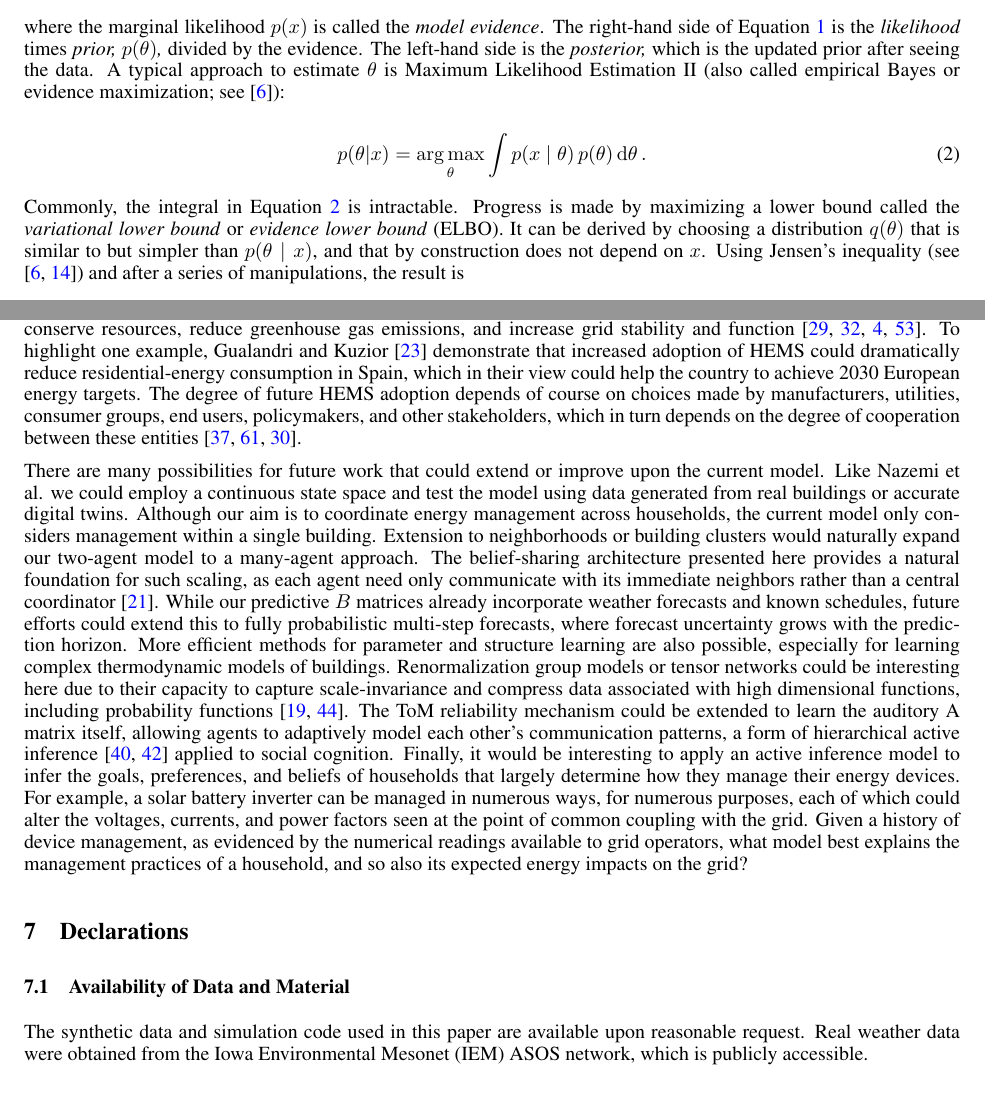
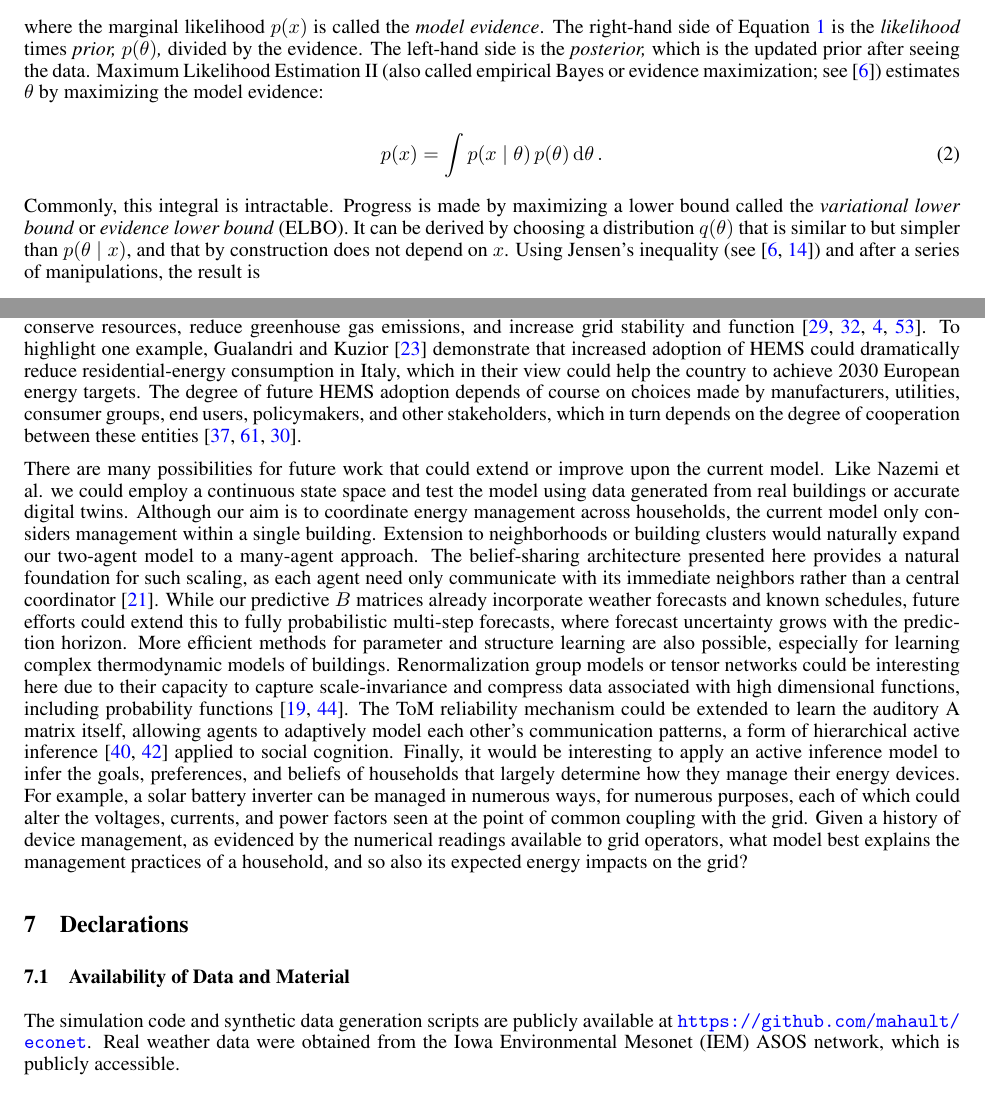
Before and after one commit to mahault/econet, a LaTeX paper (mainV5.tex): two parts of pages 5 and 25 of 29, joined at a grey line, cut so that both start at the same text. Compiled offline with pdfLaTeX.

Commit message:
Fix paper errors: attribution, MLE-II equation, country, data availability
- Boik et al. → Albarracin et al. (matches cited references)
- MLE-II equation: remove nonsensical argmax over integrated-out variable;
  now correctly states the model evidence integral p(x) = ∫ p(x|θ)p(θ)dθ
- Spain → Italy (Gualandri-2023 is about Italian energy consumption)
- Data availability: link to public GitHub repo instead of "upon request"

```diff
--- a/mainV5.tex
+++ b/mainV5.tex
@@ -407,14 +407,15 @@ where the marginal likelihood $p(x)$ is called the \textit{model
 evidence}. The right-hand side of Equation~\ref{eq:bayes} is the \textit{likelihood} times \textit{prior,
 $p(\theta)$,} divided by the evidence. The left-hand side is the
 \textit{posterior,} which is the updated prior after seeing the data.
-A typical approach to estimate $\theta$ is Maximum Likelihood Estimation
-II (also called empirical Bayes or evidence maximization; see \cite{bishop2006}):
+Maximum Likelihood Estimation II (also called empirical Bayes or
+evidence maximization; see \cite{bishop2006}) estimates $\theta$ by
+maximizing the model evidence:
 
 \begin{equation}
-p(\theta|x)=\underset{\theta}{\mathrm{arg\,max}}\int p(x\mid\theta)\,p(\theta)\D\theta\,.\label{eq:mle2}
+p(x)=\int p(x\mid\theta)\,p(\theta)\D\theta\,.\label{eq:mle2}
 \end{equation}
 
-Commonly, the integral in Equation~\ref{eq:mle2} is intractable. Progress is made by maximizing
+Commonly, this integral is intractable. Progress is made by maximizing
 a lower bound called the \textit{variational lower bound} or \textit{evidence
 lower bound} (ELBO). It can be derived by choosing a distribution
 $q(\theta)$ that is similar to but simpler than $p(\theta\mid x)$,
@@ -1652,7 +1653,7 @@ greenhouse gas emissions, and increase grid stability and function
 \cite{khabbazi2025,Mahapatra2022-zp,Martinez-2021,Tuomela-2021}.
 To highlight one example, Gualandri and Kuzior \cite{Gualandri-2023}
 demonstrate that increased adoption of HEMS could dramatically reduce
-residential-energy consumption in Spain, which in their view could
+residential-energy consumption in Italy, which in their view could
 help the country to achieve 2030 European energy targets. The degree
 of future HEMS adoption depends of course on choices made by manufacturers,
 utilities, consumer groups, end users, policymakers, and other stakeholders,
@@ -1697,9 +1698,10 @@ of a household, and so also its expected energy impacts on the grid?
 
 \subsection{Availability of Data and Material}
 
-The synthetic data and simulation code used in this paper are available
-upon reasonable request. Real weather data were obtained from the Iowa
-Environmental Mesonet (IEM) ASOS network, which is publicly accessible.
+The simulation code and synthetic data generation scripts are publicly
+available at \url{https://github.com/mahault/econet}. Real weather data
+were obtained from the Iowa Environmental Mesonet (IEM) ASOS network,
+which is publicly accessible.
 
 \subsection{Competing Interests}
 
```
Also changed, not shown: mainV5.tex (2 more changed lines).
